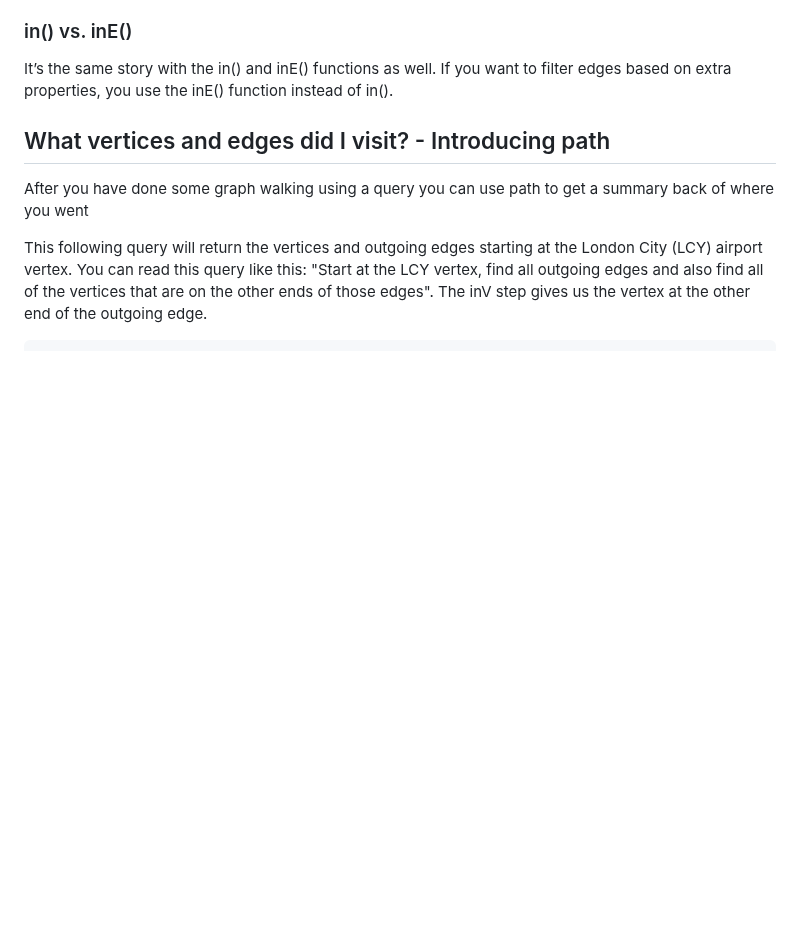
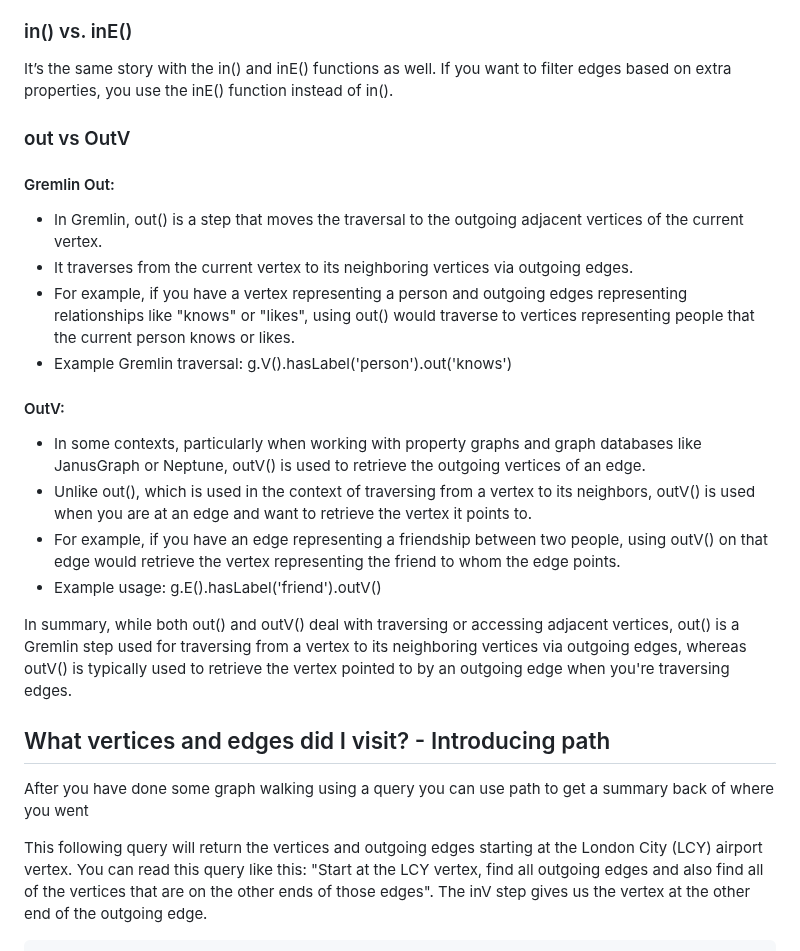
Before and after one commit to paramraghavan/graphDB, a Markdown page: thinking_in_graph.md, the part around the change. Drawn GitHub-style; blank space fills up the shorter version.

Commit message:
out vs outV

```diff
--- a/thinking_in_graph.md
+++ b/thinking_in_graph.md
@@ -293,6 +293,29 @@ vertices. So if you call the has() function on that result, you'll be filtering
 ### in() vs. inE()
 It’s the same story with the in() and inE() functions as well. If you want to filter edges based on extra properties,
 you use the inE() function instead of in().
+
+### out vs OutV
+
+#### Gremlin Out:
+
+* In Gremlin, out() is a step that moves the traversal to the outgoing adjacent vertices of the current vertex.
+* It traverses from the current vertex to its neighboring vertices via outgoing edges.
+* For example, if you have a vertex representing a person and outgoing edges representing relationships like "knows"
+  or "likes", using out() would traverse to vertices representing people that the current person knows or likes.
+* Example Gremlin traversal: g.V().hasLabel('person').out('knows')
+
+#### OutV:
+* In some contexts, particularly when working with property graphs and graph databases like JanusGraph or Neptune,
+  outV() is used to retrieve the outgoing vertices of an edge.
+* Unlike out(), which is used in the context of traversing from a vertex to its neighbors, outV() is used when you are
+  at an edge and want to retrieve the vertex it points to.
+* For example, if you have an edge representing a friendship between two people, using outV() on that edge would
+  retrieve the vertex representing the friend to whom the edge points.
+* Example usage: g.E().hasLabel('friend').outV()
+
+In summary, while both out() and outV() deal with traversing or accessing adjacent vertices, out() is a Gremlin step
+used for traversing from a vertex to its neighboring vertices via outgoing edges, whereas outV() is typically used to
+retrieve the vertex pointed to by an outgoing edge when you're traversing edges.
 
 ## What vertices and edges did I visit? - Introducing path
  After you have done some graph walking using a query you can use path to get a summary back of where you went
```
